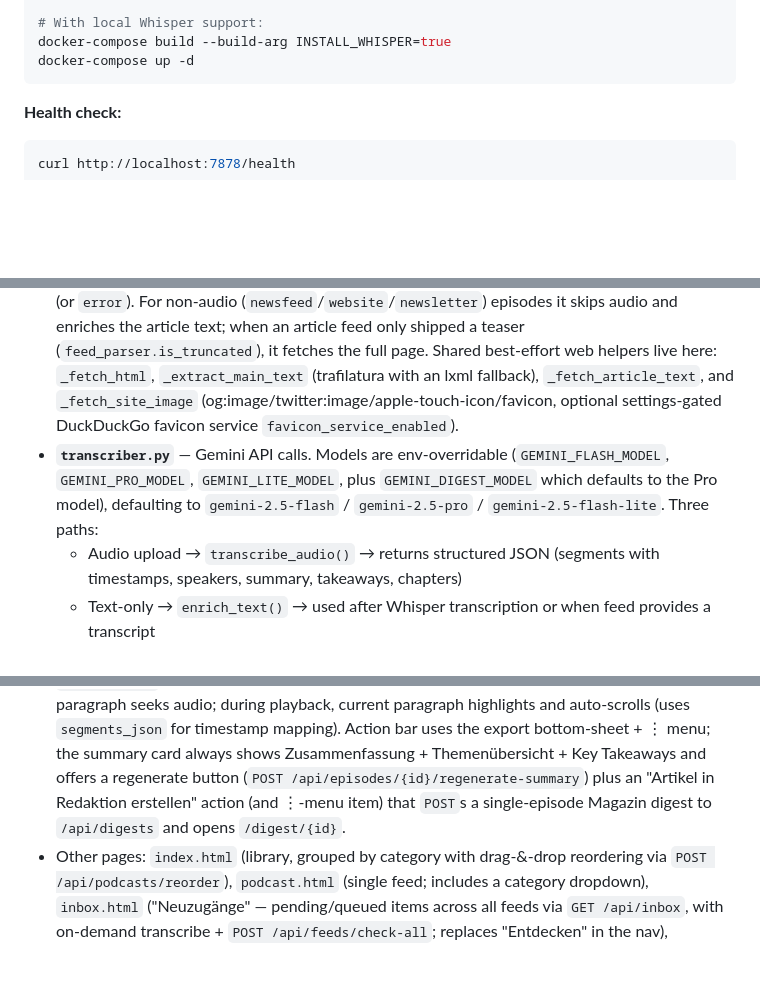
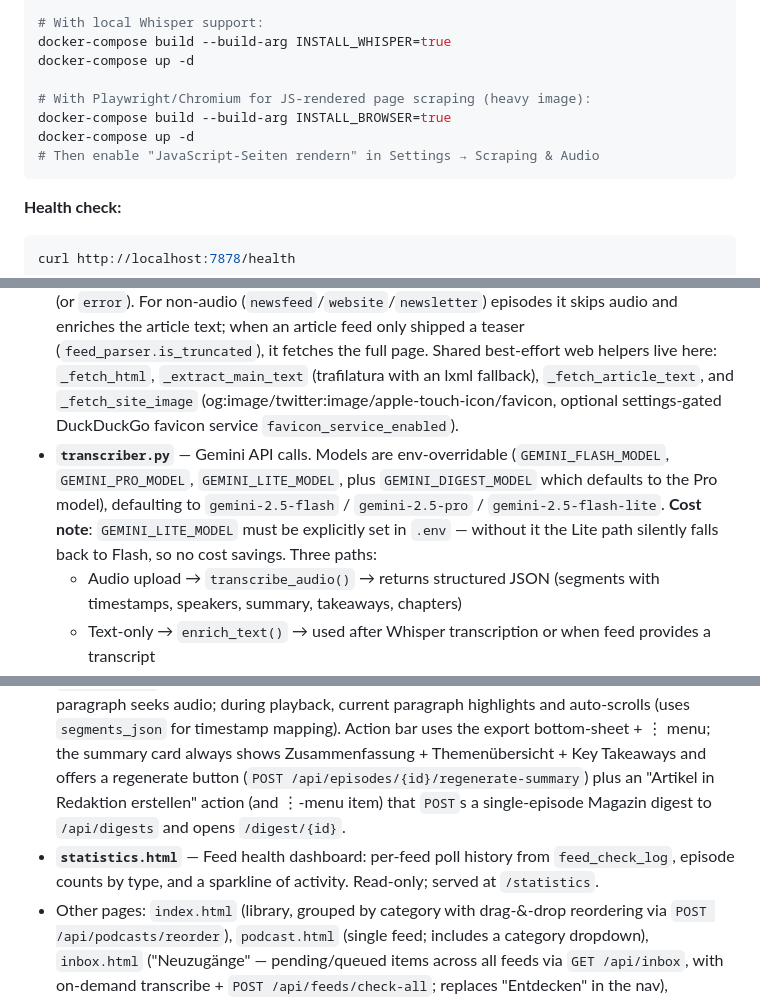
Before and after one commit to publicnevs/Podcast_transcriptor, a Markdown page: CLAUDE.md, 3 parts joined by grey strips. GitHub-like rendering; blank space fills up the shorter version.

Commit message:
docs: improve CLAUDE.md with missing build options and frontend page
- Add INSTALL_BROWSER=true Docker build arg for Playwright/Chromium scraping
- Add GEMINI_LITE_MODEL cost-saving caveat (must be set explicitly or Lite falls back to Flash)
- Document statistics.html (feed health dashboard, missing from frontend section)

Co-Authored-By: Claude Sonnet 4.6 <noreply@anthropic.com>
Claude-Session: https://claude.ai/code/session_01DfywqAXvhMD3LTLqvYLtL7

````diff
--- a/CLAUDE.md
+++ b/CLAUDE.md
@@ -23,6 +23,11 @@ docker-compose up -d
 # With local Whisper support:
 docker-compose build --build-arg INSTALL_WHISPER=true
 docker-compose up -d
+
+# With Playwright/Chromium for JS-rendered page scraping (heavy image):
+docker-compose build --build-arg INSTALL_BROWSER=true
+docker-compose up -d
+# Then enable "JavaScript-Seiten rendern" in Settings → Scraping & Audio
 ```
 
 **Health check:**
@@ -88,7 +93,7 @@ same work block.
 
 - **`main.py`** — FastAPI app (~2700 lines). All API routes (`/api/*`), lifespan hooks (DB init + scheduler start), the auth ASGI middleware, and static SPA mount. This is the single backend file for routes.
 - **`processor.py`** — Orchestrates the full episode pipeline: download audio → transcribe → enrich → auto-tag → update DB. Status transitions: `pending → downloading → transcribing → done` (or `error`). For non-audio (`newsfeed`/`website`/`newsletter`) episodes it skips audio and enriches the article text; when an article feed only shipped a teaser (`feed_parser.is_truncated`), it fetches the full page. Shared best-effort web helpers live here: `_fetch_html`, `_extract_main_text` (trafilatura with an lxml fallback), `_fetch_article_text`, and `_fetch_site_image` (og:image/twitter:image/apple-touch-icon/favicon, optional settings-gated DuckDuckGo favicon service `favicon_service_enabled`).
-- **`transcriber.py`** — Gemini API calls. Models are env-overridable (`GEMINI_FLASH_MODEL`, `GEMINI_PRO_MODEL`, `GEMINI_LITE_MODEL`, plus `GEMINI_DIGEST_MODEL` which defaults to the Pro model), defaulting to `gemini-2.5-flash` / `gemini-2.5-pro` / `gemini-2.5-flash-lite`. Three paths:
+- **`transcriber.py`** — Gemini API calls. Models are env-overridable (`GEMINI_FLASH_MODEL`, `GEMINI_PRO_MODEL`, `GEMINI_LITE_MODEL`, plus `GEMINI_DIGEST_MODEL` which defaults to the Pro model), defaulting to `gemini-2.5-flash` / `gemini-2.5-pro` / `gemini-2.5-flash-lite`. **Cost note**: `GEMINI_LITE_MODEL` must be explicitly set in `.env` — without it the Lite path silently falls back to Flash, so no cost savings. Three paths:
   - Audio upload → `transcribe_audio()` → returns structured JSON (segments with timestamps, speakers, summary, takeaways, chapters)
   - Text-only → `enrich_text()` → used after Whisper transcription or when feed provides a transcript
   - Digest generation → `generate_digest()` → Gemini Pro writes 1200–2000 word articles
@@ -113,6 +118,7 @@ Vanilla JS SPA — no build step, no framework. Pages share `app.js` utilities.
 - **`icons.js`** — Unified inline-SVG icon set (Lucide outline, ISC license) bundled locally so it works offline (no CDN, no build). `icon(name, {size,cls})` returns an `<svg>` string used inside JS templates; `hydrateIcons()` (runs on `DOMContentLoaded`) fills any `data-icon="name"` element in static HTML. Add a new glyph to the `ICONS` map to extend.
 - **`app.js`** — Shared utilities: `API` (fetch wrappers), `toast()`, `confirmModal()`, `renderNav()`, `statusBadge()`, plus reusable UI helpers `openSheet(title, items)` (bottom-sheet on mobile / dialog on desktop), `openMenu(anchorEl, items)` (⋮ context popover), `downloadFile(url, filename)` (blob download that works in the installed PWA), and `enableDragScroll(el)` (mouse drag + vertical-wheel→horizontal for ticker-style strips on desktop). Theme: `initTheme()` **defaults to light** (`saved || 'light'`), `toggleTheme()` persists the choice in `localStorage('ps-theme')`. The mobile bottom-nav exposes Radar/Tags/Fragen/Über + the theme toggle (and owner-only Abonnieren/Einstellungen) via `openMoreSheet()` — reachable for guests too.
 - **`episode.html`** — The most complex page. Audio player syncs with transcript: clicking a paragraph seeks audio; during playback, current paragraph highlights and auto-scrolls (uses `segments_json` for timestamp mapping). Action bar uses the export bottom-sheet + ⋮ menu; the summary card always shows Zusammenfassung + Themenübersicht + Key Takeaways and offers a regenerate button (`POST /api/episodes/{id}/regenerate-summary`) plus an "Artikel in Redaktion erstellen" action (and ⋮-menu item) that `POST`s a single-episode Magazin digest to `/api/digests` and opens `/digest/{id}`.
+- **`statistics.html`** — Feed health dashboard: per-feed poll history from `feed_check_log`, episode counts by type, and a sparkline of activity. Read-only; served at `/statistics`.
 - Other pages: `index.html` (library, grouped by category with drag-&-drop reordering via `POST /api/podcasts/reorder`), `podcast.html` (single feed; includes a category dropdown), `inbox.html` ("Neuzugänge" — pending/queued items across all feeds via `GET /api/inbox`, with on-demand transcribe + `POST /api/feeds/check-all`; replaces "Entdecken" in the nav), `category.html` (one category's bundled podcasts/episodes/tags via `GET /api/categories/{id}`), `digest.html` (digest/"Redaktion" builder + recipes/scheduling — UI label is "Redaktion", routes/tables stay `digest`/`digests`; includes the "Freier Artikel" format with a free prompt + "KI wählt Folgen ↔ manuell" toggle), `digest-reader.html` (renders a generated digest article), `discover.html` (recommended feeds — still routed, linked from Abonnieren/Neuzugänge), `tags.html` (browse by topic tag), `topic.html` (single tag's episodes), `radar.html` ("Themen-Radar" topic overview), `search.html` ("Frag deine Bibliothek" — RAG Q&A / chat UI over `/api/ask` + `/api/chat`, with Markdown export + print via `POST /api/chat/export`), `login.html` (owner/guest/friend login — optional name + password), `settings.html` (API key, backend, intervals, access control + **friends** + **Tageszeitung**, category management), `about.html`, `terms.html` (Nutzungsbedingungen, public at `/terms`).
 - **`sw.js`** — Service Worker (cache `podscribe-v15`); caches the app shell incl. `icons.js` for offline reading, and **skips** `/audio` and `/export` so streaming and downloads always hit the network. Bump the cache name when shipping shell changes to force-refresh clients.
 - **`style.css`** — CSS variables design system, dark mode, mobile-first (bottom nav) + desktop (top nav) responsive layout. Reusable components: `.sheet`, `.menu-popover`, `.fab`, `.icon`. `.action-bar` and `.meta-line` are single-line, horizontally scrollable (hidden scrollbar) on mobile.
````
